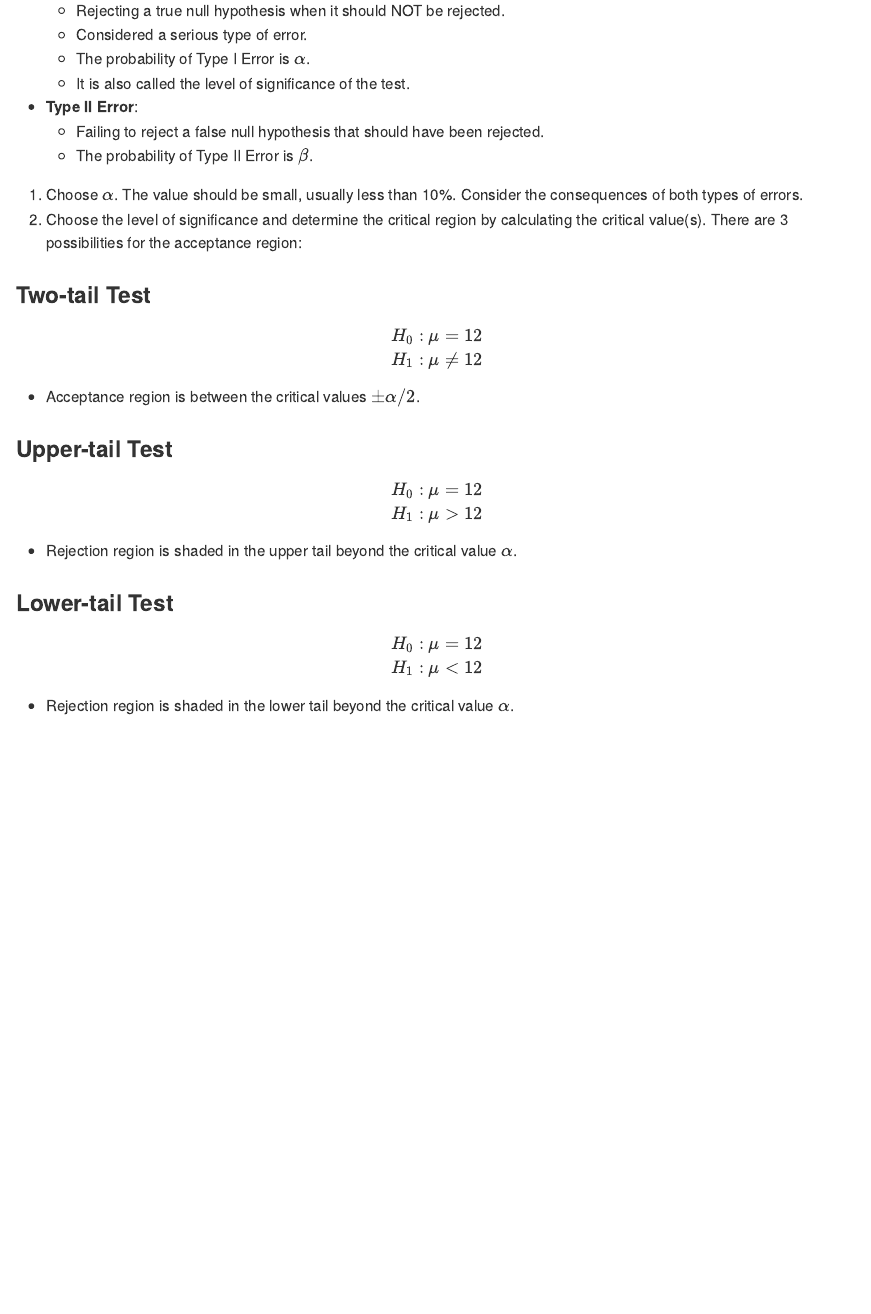
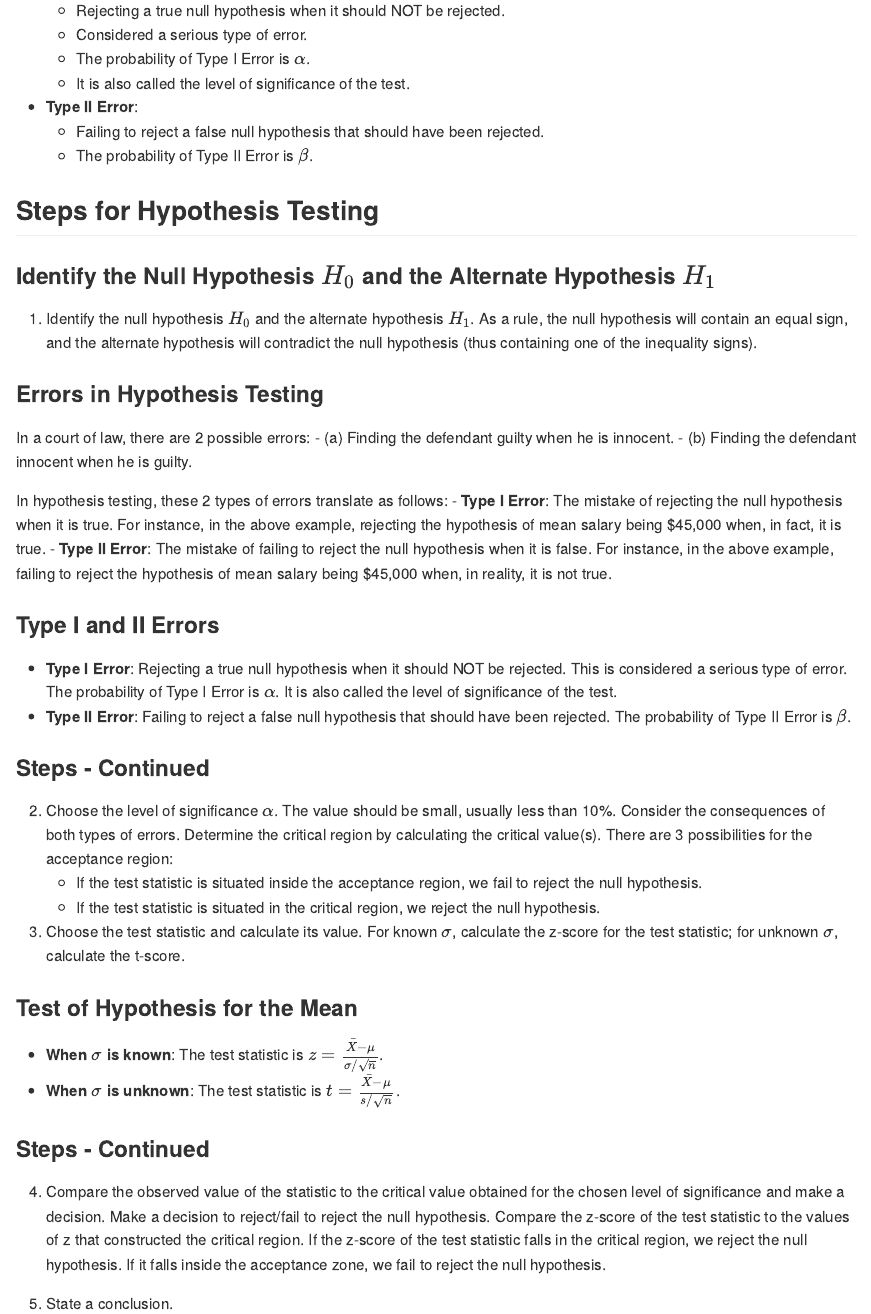
Before and after one commit to ttran375/math210, an R Markdown document (main.Rmd): the page in a window 1100 px wide, from 520 px down. The pictures show the output file main.md that the author committed with the source, drawn offline in the style of GitHub.

Commit message:
Wed, Jun 5, 2024, 9:38 PM +00:00

```diff
--- a/main.Rmd
+++ b/main.Rmd
@@ -31,35 +31,42 @@ The size of \( \alpha \), the rejection region, affects the risk of making diffe
   - Failing to reject a false null hypothesis that should have been rejected.
   - The probability of Type II Error is \( \beta \).
 
-1. Choose \( \alpha \). The value should be small, usually less than 10%. Consider the consequences of both types of errors.
-2. Choose the level of significance and determine the critical region by calculating the critical value(s). There are 3 possibilities for the acceptance region:
+## Steps for Hypothesis Testing
 
-### Two-tail Test
-\[
-\begin{align*}
-H_0: & \ \mu = 12 \\
-H_1: & \ \mu \neq 12
-\end{align*}
-\]
+### Identify the Null Hypothesis \(H_0\) and the Alternate Hypothesis \(H_1\)
 
-- Acceptance region is between the critical values \(\pm \alpha/2\).
+1. Identify the null hypothesis \(H_0\) and the alternate hypothesis \(H_1\). As a rule, the null hypothesis will contain an equal sign, and the alternate hypothesis will contradict the null hypothesis (thus containing one of the inequality signs).
 
-### Upper-tail Test
-\[
-\begin{align*}
-H_0: & \ \mu = 12 \\
-H_1: & \ \mu > 12
-\end{align*}
-\]
+### Errors in Hypothesis Testing
 
-- Rejection region is shaded in the upper tail beyond the critical value \(\alpha\).
+In a court of law, there are 2 possible errors:
+- (a) Finding the defendant guilty when he is innocent.
+- (b) Finding the defendant innocent when he is guilty.
 
-### Lower-tail Test
-\[
-\begin{align*}
-H_0: & \ \mu = 12 \\
-H_1: & \ \mu < 12
-\end{align*}
-\]
+In hypothesis testing, these 2 types of errors translate as follows:
+- **Type I Error**: The mistake of rejecting the null hypothesis when it is true. For instance, in the above example, rejecting the hypothesis of mean salary being \$45,000 when, in fact, it is true.
+- **Type II Error**: The mistake of failing to reject the null hypothesis when it is false. For instance, in the above example, failing to reject the hypothesis of mean salary being \$45,000 when, in reality, it is not true.
 
-- Rejection region is shaded in the lower tail beyond the critical value \(\alpha\).
+### Type I and II Errors
+
+- **Type I Error**: Rejecting a true null hypothesis when it should NOT be rejected. This is considered a serious type of error. The probability of Type I Error is \(\alpha\). It is also called the level of significance of the test.
+- **Type II Error**: Failing to reject a false null hypothesis that should have been rejected. The probability of Type II Error is \(\beta\).
+
+### Steps - Continued
+
+2. Choose the level of significance \(\alpha\). The value should be small, usually less than 10%. Consider the consequences of both types of errors. Determine the critical region by calculating the critical value(s). There are 3 possibilities for the acceptance region:
+   - If the test statistic is situated inside the acceptance region, we fail to reject the null hypothesis.
+   - If the test statistic is situated in the critical region, we reject the null hypothesis.
+
+3. Choose the test statistic and calculate its value. For known \(\sigma\), calculate the z-score for the test statistic; for unknown \(\sigma\), calculate the t-score.
+
+### Test of Hypothesis for the Mean
+
+- **When \(\sigma\) is known**: The test statistic is \( z = \frac{\bar{X} - \mu}{\sigma / \sqrt{n}} \).
+- **When \(\sigma\) is unknown**: The test statistic is \( t = \frac{\bar{X} - \mu}{s / \sqrt{n}} \).
+
+### Steps - Continued
+
+4. Compare the observed value of the statistic to the critical value obtained for the chosen level of significance and make a decision. Make a decision to reject/fail to reject the null hypothesis. Compare the z-score of the test statistic to the values of z that constructed the critical region. If the z-score of the test statistic falls in the critical region, we reject the null hypothesis. If it falls inside the acceptance zone, we fail to reject the null hypothesis.
+
+5. State a conclusion.
```
Also changed, not shown: main.md.
